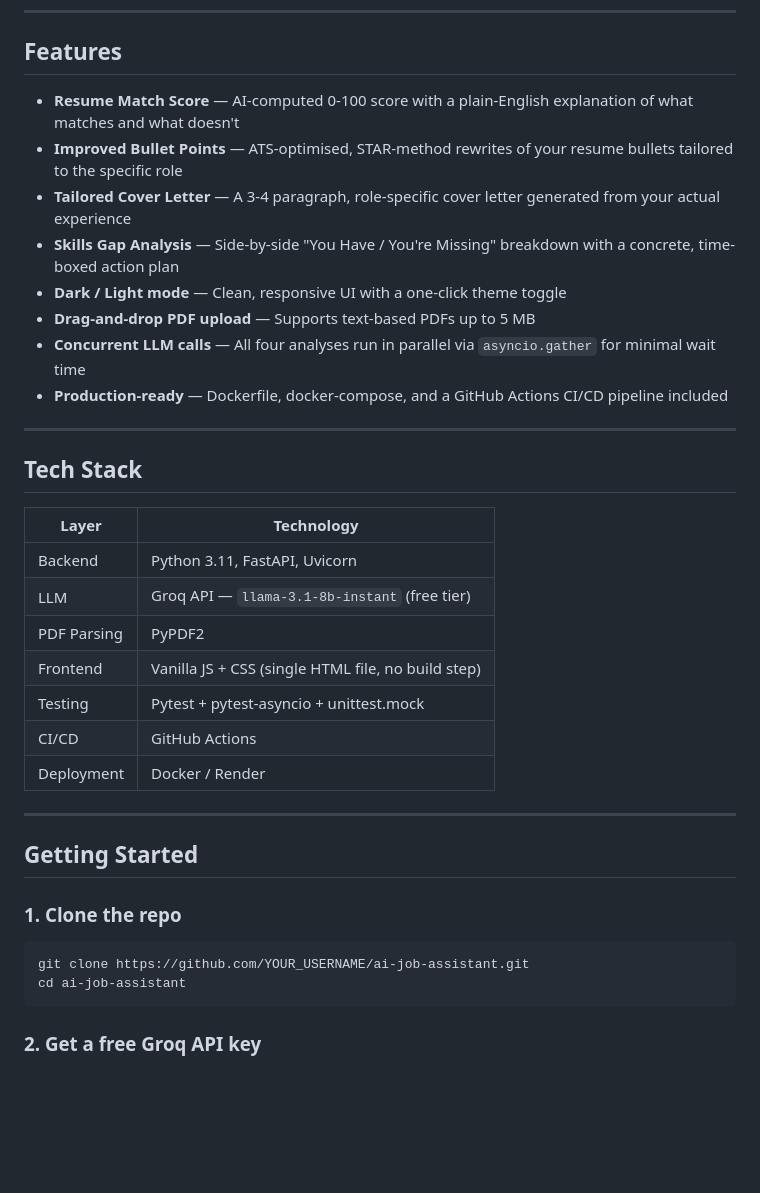
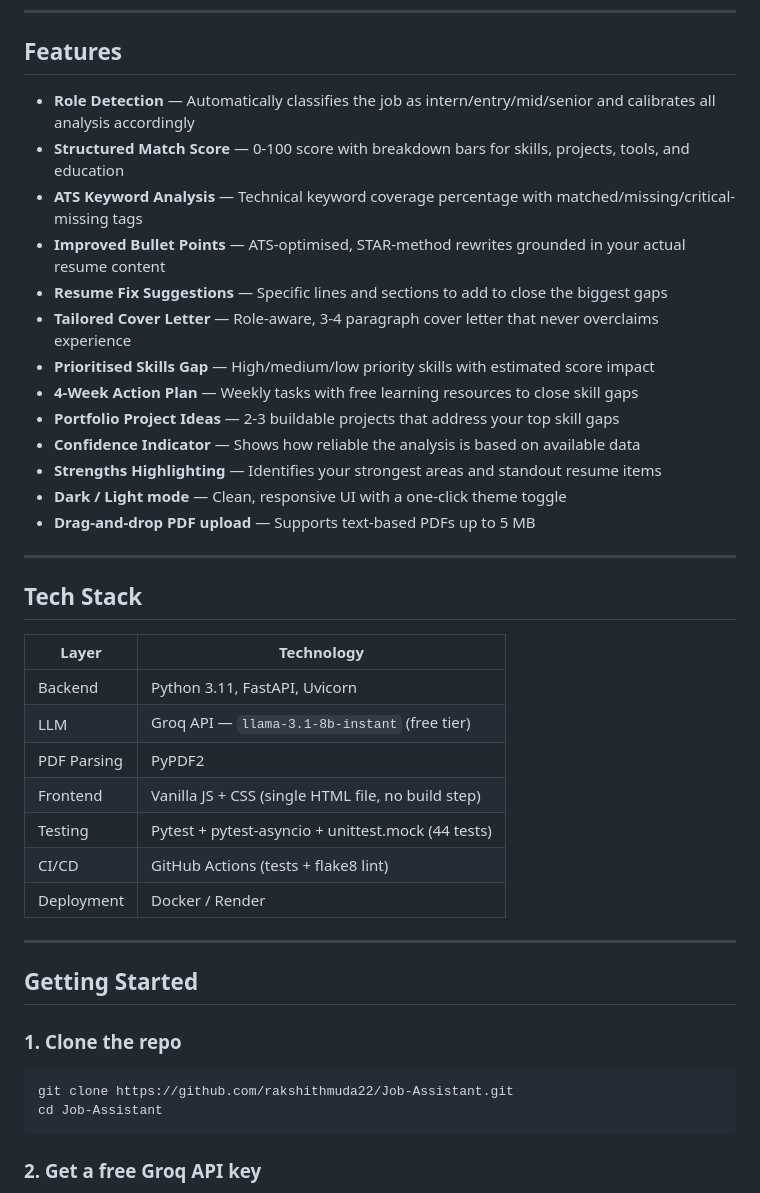
Before and after one commit to rakshithmuda22/Job-Assistant, a Markdown page: README.md, the part around one of its changes. Drawn GitHub-style; blank space fills up the shorter version.

````diff
--- a/README.md
+++ b/README.md
@@ -16,14 +13,19 @@
 
 ## Features
 
-- **Resume Match Score** — AI-computed 0-100 score with a plain-English explanation of what matches and what doesn't
-- **Improved Bullet Points** — ATS-optimised, STAR-method rewrites of your resume bullets tailored to the specific role
-- **Tailored Cover Letter** — A 3-4 paragraph, role-specific cover letter generated from your actual experience
-- **Skills Gap Analysis** — Side-by-side "You Have / You're Missing" breakdown with a concrete, time-boxed action plan
+- **Role Detection** — Automatically classifies the job as intern/entry/mid/senior and calibrates all analysis accordingly
+- **Structured Match Score** — 0-100 score with breakdown bars for skills, projects, tools, and education
+- **ATS Keyword Analysis** — Technical keyword coverage percentage with matched/missing/critical-missing tags
+- **Improved Bullet Points** — ATS-optimised, STAR-method rewrites grounded in your actual resume content
+- **Resume Fix Suggestions** — Specific lines and sections to add to close the biggest gaps
+- **Tailored Cover Letter** — Role-aware, 3-4 paragraph cover letter that never overclaims experience
+- **Prioritised Skills Gap** — High/medium/low priority skills with estimated score impact
+- **4-Week Action Plan** — Weekly tasks with free learning resources to close skill gaps
+- **Portfolio Project Ideas** — 2-3 buildable projects that address your top skill gaps
+- **Confidence Indicator** — Shows how reliable the analysis is based on available data
+- **Strengths Highlighting** — Identifies your strongest areas and standout resume items
 - **Dark / Light mode** — Clean, responsive UI with a one-click theme toggle
 - **Drag-and-drop PDF upload** — Supports text-based PDFs up to 5 MB
-- **Concurrent LLM calls** — All four analyses run in parallel via `asyncio.gather` for minimal wait time
-- **Production-ready** — Dockerfile, docker-compose, and a GitHub Actions CI/CD pipeline included
 
 ---
 
@@ -35,8 +37,8 @@
 | LLM | Groq API — `llama-3.1-8b-instant` (free tier) |
 | PDF Parsing | PyPDF2 |
 | Frontend | Vanilla JS + CSS (single HTML file, no build step) |
-| Testing | Pytest + pytest-asyncio + unittest.mock |
-| CI/CD | GitHub Actions |
+| Testing | Pytest + pytest-asyncio + unittest.mock (44 tests) |
+| CI/CD | GitHub Actions (tests + flake8 lint) |
 | Deployment | Docker / Render |
 
 ---
@@ -46,8 +48,8 @@
 ### 1. Clone the repo
 
 ```bash
-git clone https://github.com/YOUR_USERNAME/ai-job-assistant.git
-cd ai-job-assistant
+git clone https://github.com/rakshithmuda22/Job-Assistant.git
+cd Job-Assistant
 ```
 
 ### 2. Get a free Groq API key
````
Also changed, not shown: other parts of README.md (+18 -31 lines).
